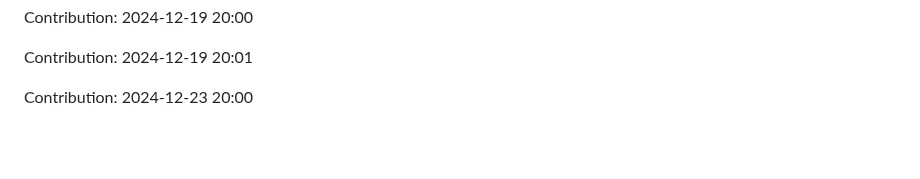
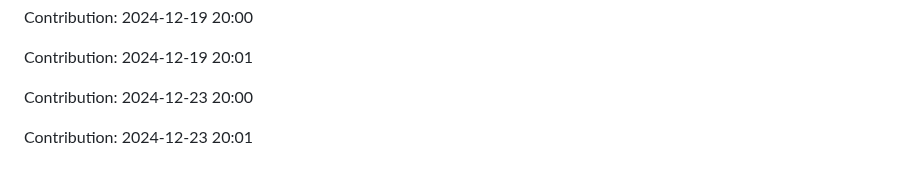
Before and after one commit to sooskesia/Google-Jobs-Schema-Generator, a Markdown page: README.md, the part around the change. GitHub-like rendering; blank space fills up the shorter version.

Commit message:
"Contribution: 2024-12-23 20:01"

```diff
--- a/README.md
+++ b/README.md
@@ -529,3 +529,5 @@ Contribution: 2024-12-19 20:00
 Contribution: 2024-12-19 20:01
 
 Contribution: 2024-12-23 20:00
+
+Contribution: 2024-12-23 20:01
```
